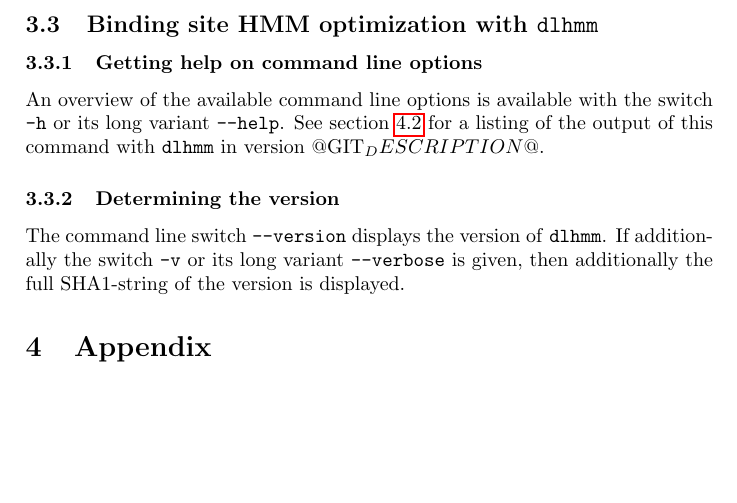
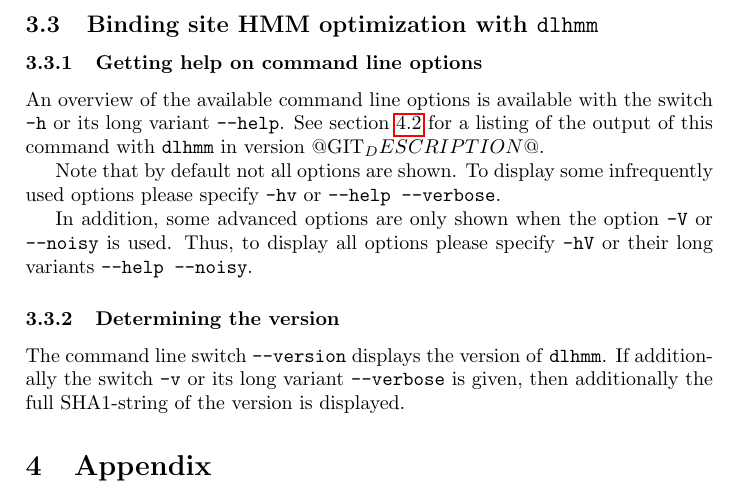
Before and after one commit to maaskola/discrover, a LaTeX paper (doc/documentation.tex): part of page 3 of 3, cut so that both start at the same text, the shorter picture padded with empty space. Compiled offline with pdfLaTeX.

Commit message:
Mention the role of -v and -V for -h in dlhmm

```diff
--- a/doc/documentation.tex
+++ b/doc/documentation.tex
@@ -74,6 +74,12 @@ The following algorithms are provided:
 An overview of the available command line options is available with the switch \verb|-h| or its long variant \verb|--help|.
 See \cref{appendix:dlhmm-cli-help} for a listing of the output of this command with \dlhmm{} in version \version{}.
 
+Note that by default not all options are shown.
+To display some infrequently used options please specify \verb|-hv| or \verb|--help --verbose|.
+
+In addition, some advanced options are only shown when the option \verb|-V| or \verb|--noisy| is used.
+Thus, to display all options please specify \verb|-hV| or their long variants \verb|--help --noisy|.
+
 \subsubsection{Determining the version}
 The command line switch \verb|--version| displays the version of \dlhmm{}.
 If additionally the switch \verb|-v| or its long variant \verb|--verbose| is given, then additionally the full SHA1-string of the version is displayed.
```
